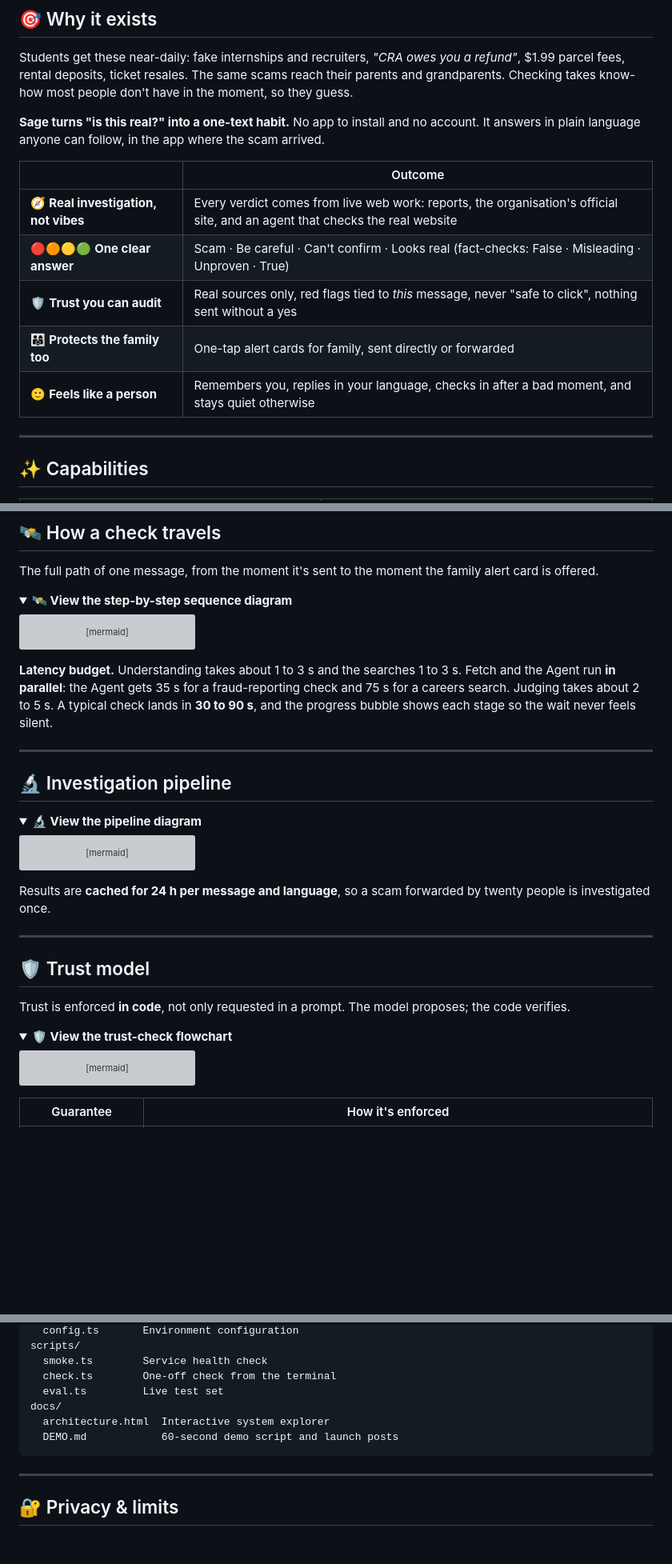
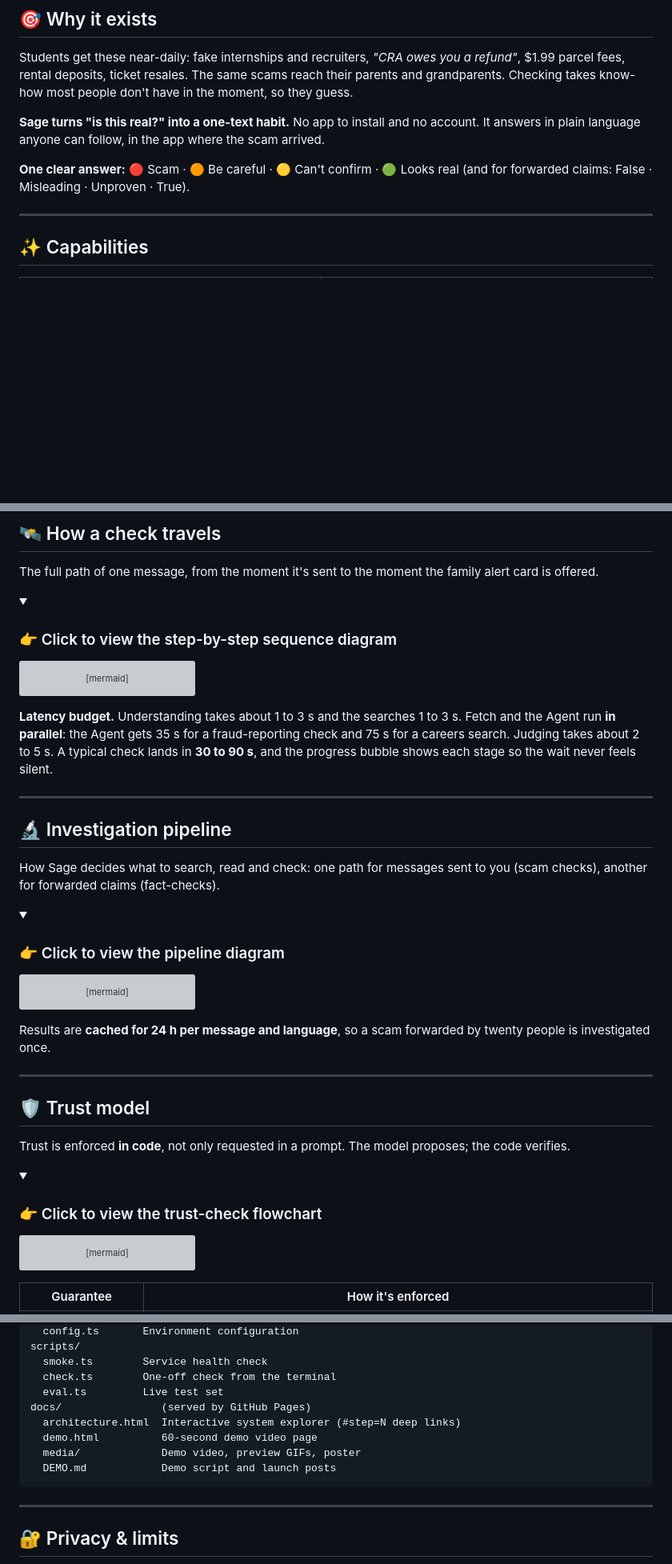
Before and after one commit to VivekSalwan2000/sage, a Markdown page: README.md, 3 parts joined by grey strips. Shown at 80% size. Rendered like a GitHub page; folded sections open; blank space fills up the shorter version; grey boxes are pictures that could not be loaded.

Commit message:
docs: make the diagram dropdowns stand out; trim redundancy
- Dropdown labels are now inline headings ('👉 Click to view …') so they read as clickable
  sub-headings instead of plain text
- Removed the 'Why it exists' outcomes table (it repeated Capabilities and the Trust model)
- One-line intros for sections whose content is a collapsed diagram
- Project structure lists the demo page and media

Co-Authored-By: Claude Opus 5.5 <noreply@anthropic.com>

````diff
--- a/README.md
+++ b/README.md
@@ -46,13 +46,7 @@ Students get these near-daily: fake internships and recruiters, *"CRA owes you a
 
 **Sage turns "is this real?" into a one-text habit.** No app to install and no account. It answers in plain language anyone can follow, in the app where the scam arrived.
 
-| | Outcome |
-|---|---|
-| 🧭 **Real investigation, not vibes** | Every verdict comes from live web work: reports, the organisation's official site, and an agent that checks the real website |
-| 🔴🟠🟡🟢 **One clear answer** | Scam · Be careful · Can't confirm · Looks real (fact-checks: False · Misleading · Unproven · True) |
-| 🛡️ **Trust you can audit** | Real sources only, red flags tied to *this* message, never "safe to click", nothing sent without a yes |
-| 👨‍👩‍👧 **Protects the family too** | One-tap alert cards for family, sent directly or forwarded |
-| 🙂 **Feels like a person** | Remembers you, replies in your language, checks in after a bad moment, and stays quiet otherwise |
+**One clear answer:** 🔴 Scam · 🟠 Be careful · 🟡 Can't confirm · 🟢 Looks real (and for forwarded claims: False · Misleading · Unproven · True).
 
 ---
 
@@ -172,7 +166,7 @@ flowchart TB
 The full path of one message, from the moment it's sent to the moment the family alert card is offered.
 
 <details>
-<summary><b>🛰️ View the step-by-step sequence diagram</b></summary>
+<summary><h3>👉 Click to view the step-by-step sequence diagram</h3></summary>
 
 ```mermaid
 sequenceDiagram
@@ -234,8 +228,10 @@ sequenceDiagram
 
 ## 🔬 Investigation pipeline
 
+How Sage decides what to search, read and check: one path for messages sent to you (scam checks), another for forwarded claims (fact-checks).
+
 <details>
-<summary><b>🔬 View the pipeline diagram</b></summary>
+<summary><h3>👉 Click to view the pipeline diagram</h3></summary>
 
 ```mermaid
 flowchart TD
@@ -270,7 +266,7 @@ Results are **cached for 24 h per message and language**, so a scam forwarded by
 Trust is enforced **in code**, not only requested in a prompt. The model proposes; the code verifies.
 
 <details>
-<summary><b>🛡️ View the trust-check flowchart</b></summary>
+<summary><h3>👉 Click to view the trust-check flowchart</h3></summary>
 
 ```mermaid
 flowchart TD
@@ -494,9 +494,11 @@ scripts/
   smoke.ts        Service health check
   check.ts        One-off check from the terminal
   eval.ts         Live test set
-docs/
-  architecture.html  Interactive system explorer
-  DEMO.md            60-second demo script and launch posts
+docs/                (served by GitHub Pages)
+  architecture.html  Interactive system explorer (#step=N deep links)
+  demo.html          60-second demo video page
+  media/             Demo video, preview GIFs, poster
+  DEMO.md            Demo script and launch posts
 ```
 
 </details>
````
Also changed, not shown: other parts of README.md (+9 -5 lines).
